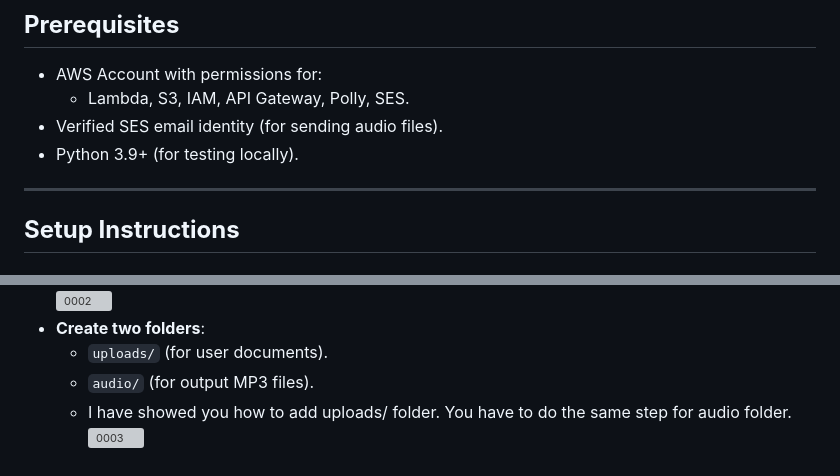
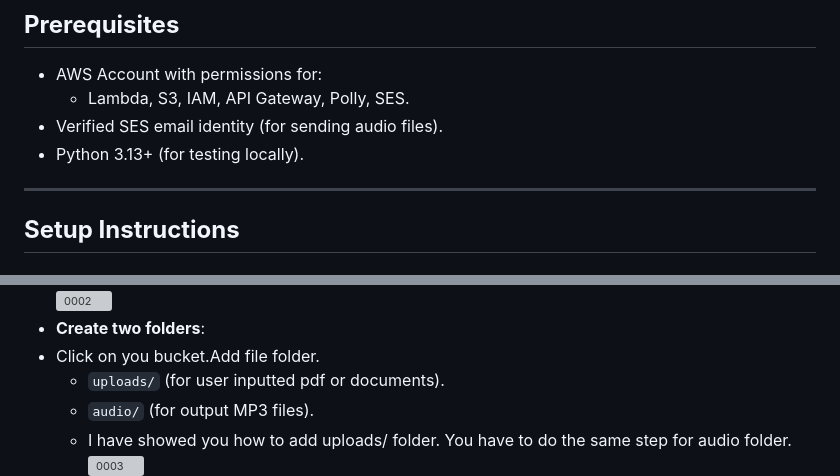
Before and after one commit to pyaesoekyaw/text-to-audio-complete-AWS-PROJECT, a Markdown page: Project_setup_&_cleanup/setup_instruction.md, 2 parts joined by grey strips. Rendered like a GitHub page; grey boxes are pictures that could not be loaded.

```diff
--- a/Project_setup_&_cleanup/setup_instruction.md
+++ b/Project_setup_&_cleanup/setup_instruction.md
@@ -15,7 +15,7 @@
 - AWS Account with permissions for:
   - Lambda, S3, IAM, API Gateway, Polly, SES.
 - Verified SES email identity (for sending audio files).
-- Python 3.9+ (for testing locally).
+- Python 3.13+ (for testing locally).
 
 ---
 
@@ -30,7 +30,8 @@
 ![0001](https://github.com/pyaesoekyaw/text-to-audio-complete-AWS-PROJECT/blob/main/images/0001.png)
 ![0002](https://github.com/pyaesoekyaw/text-to-audio-complete-AWS-PROJECT/blob/main/images/0002.png)
 - **Create two folders**:
-  - `uploads/` (for user documents).
+- Click on you bucket.Add file folder.
+  - `uploads/` (for user inputted pdf or documents).
   - `audio/` (for output MP3 files).
   - I have showed you how to add uploads/ folder. You have to do the same step for audio folder.
 ![0003](https://github.com/pyaesoekyaw/text-to-audio-complete-AWS-PROJECT/blob/main/images/0003.png)
```
